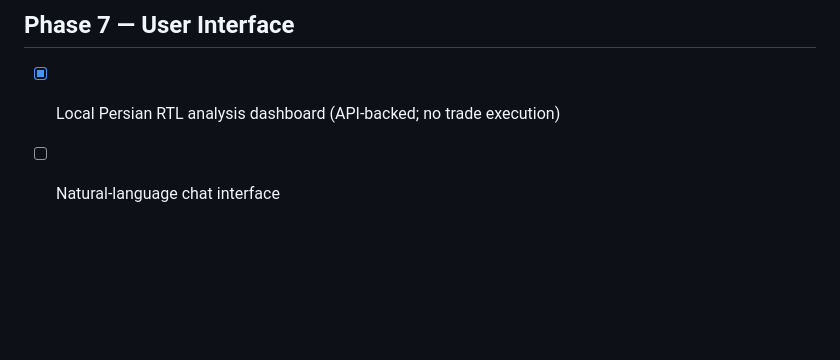
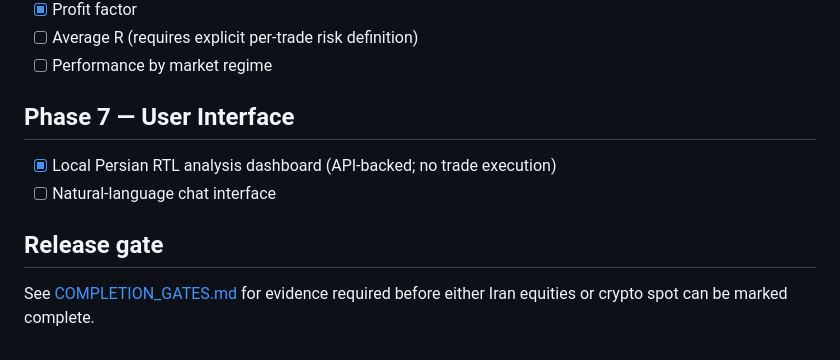
Before and after one commit to mohsen8463teh-ui/MSB, a Markdown page: docs/ROADMAP.md, the part around the change. Rendered like a GitHub page; blank space fills up the shorter version.

Commit message:
docs: link roadmap to market completion gates

```diff
--- a/docs/ROADMAP.md
+++ b/docs/ROADMAP.md
@@ -97,3 +97,7 @@
 
 - [x] Local Persian RTL analysis dashboard (API-backed; no trade execution)
 - [ ] Natural-language chat interface
+
+## Release gate
+
+See [COMPLETION_GATES.md](COMPLETION_GATES.md) for evidence required before either Iran equities or crypto spot can be marked complete.
```
